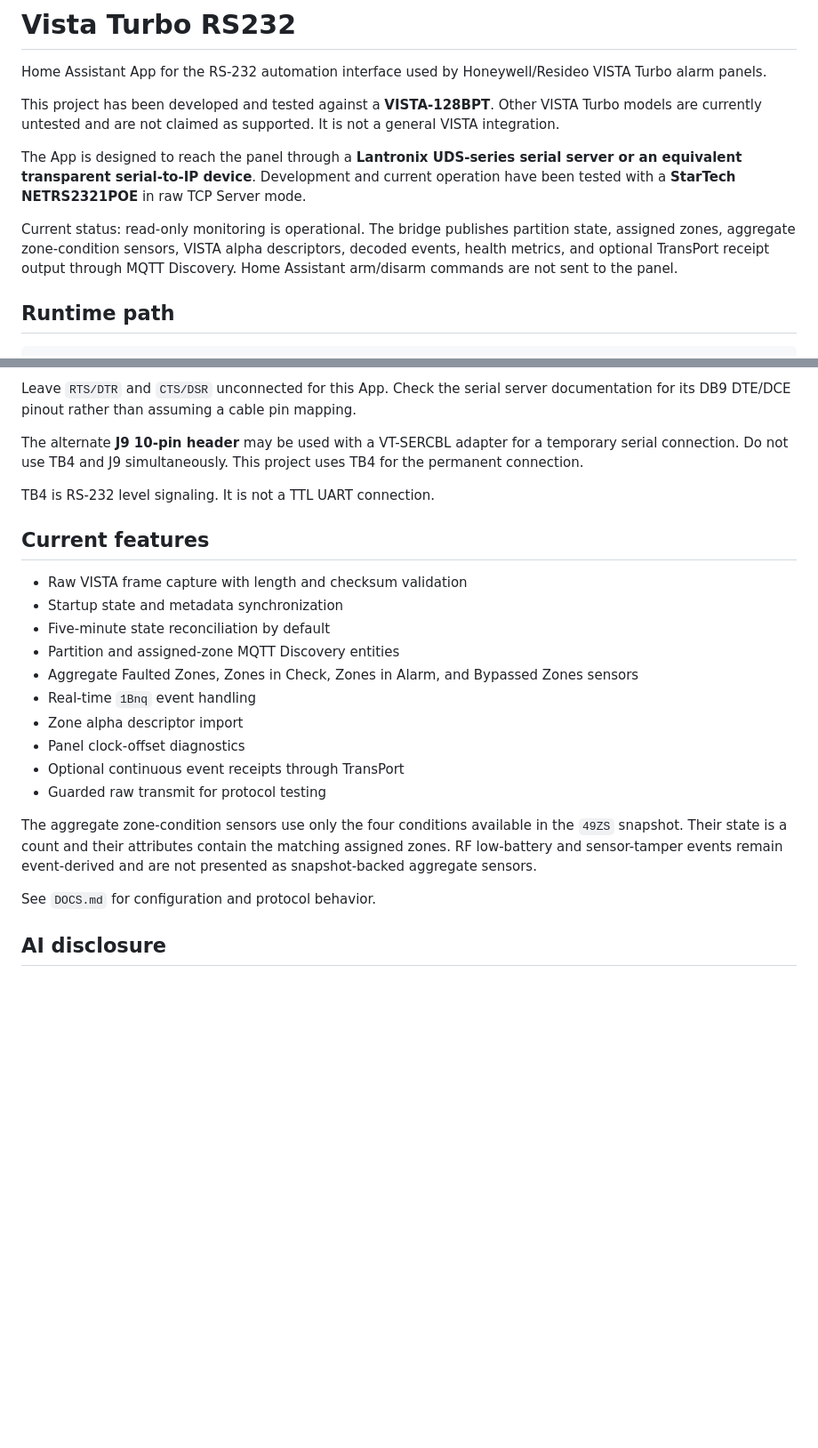
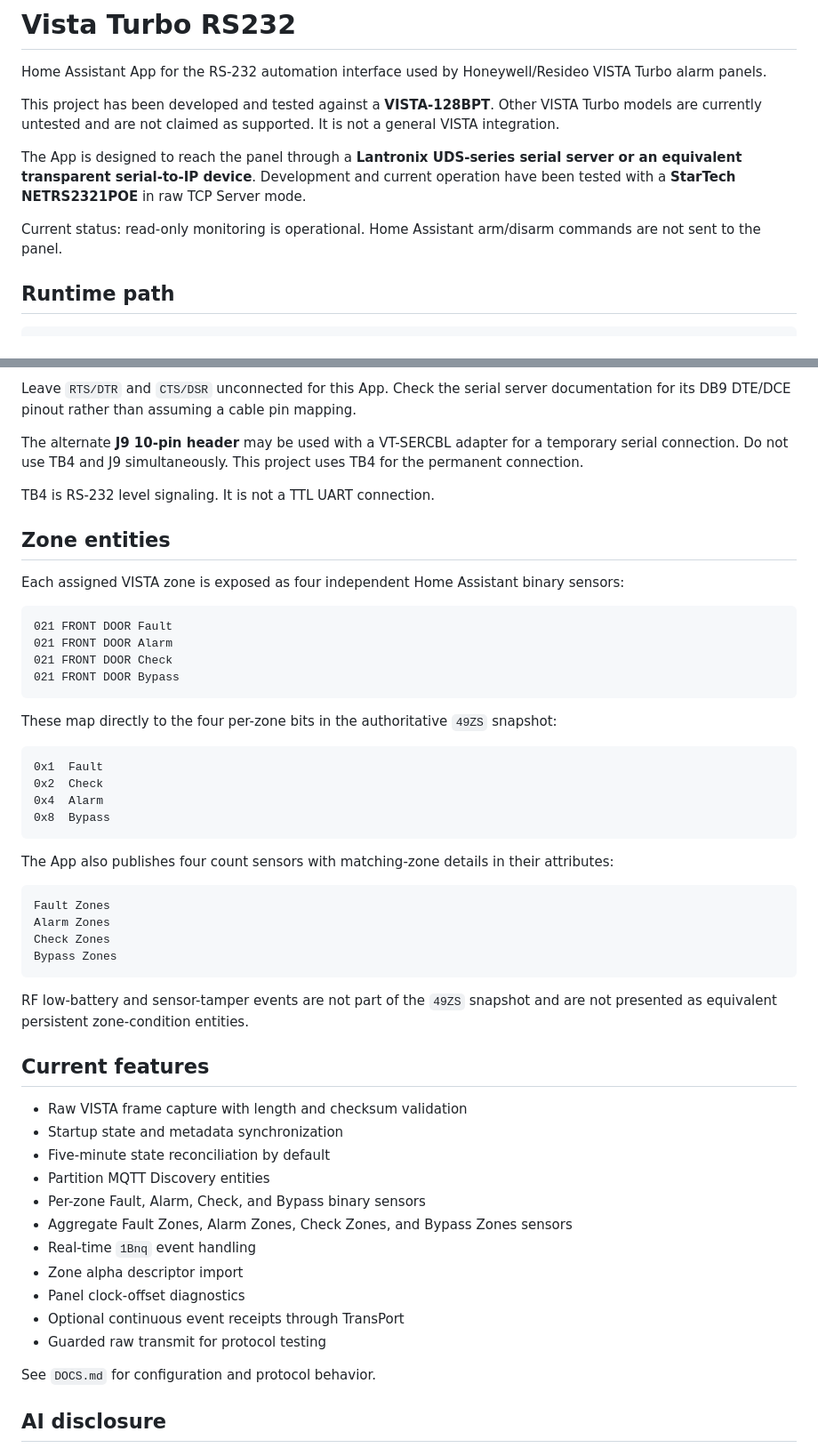
Before and after one commit to wtc-brycel/vistaturbo-hass, a Markdown page: vista128_bridge/README.md, 2 parts joined by grey strips. Shown at 89% size. Drawn GitHub-style; blank space fills up the shorter version.

Commit message:
Document per-zone Fault Alarm Check Bypass sensors

````diff
--- a/vista128_bridge/README.md
+++ b/vista128_bridge/README.md
@@ -6,7 +6,7 @@ This project has been developed and tested against a **VISTA-128BPT**. Other VIS
 
 The App is designed to reach the panel through a **Lantronix UDS-series serial server or an equivalent transparent serial-to-IP device**. Development and current operation have been tested with a **StarTech NETRS2321POE** in raw TCP Server mode.
 
-Current status: read-only monitoring is operational. The bridge publishes partition state, assigned zones, aggregate zone-condition sensors, VISTA alpha descriptors, decoded events, health metrics, and optional TransPort receipt output through MQTT Discovery. Home Assistant arm/disarm commands are not sent to the panel.
+Current status: read-only monitoring is operational. Home Assistant arm/disarm commands are not sent to the panel.
 
 ## Runtime path
 
@@ -57,20 +57,50 @@ The alternate **J9 10-pin header** may be used with a VT-SERCBL adapter for a te
 
 TB4 is RS-232 level signaling. It is not a TTL UART connection.
 
+## Zone entities
+
+Each assigned VISTA zone is exposed as four independent Home Assistant binary sensors:
+
+```text
+021 FRONT DOOR Fault
+021 FRONT DOOR Alarm
+021 FRONT DOOR Check
+021 FRONT DOOR Bypass
+```
+
+These map directly to the four per-zone bits in the authoritative `49ZS` snapshot:
+
+```text
+0x1  Fault
+0x2  Check
+0x4  Alarm
+0x8  Bypass
+```
+
+The App also publishes four count sensors with matching-zone details in their attributes:
+
+```text
+Fault Zones
+Alarm Zones
+Check Zones
+Bypass Zones
+```
+
+RF low-battery and sensor-tamper events are not part of the `49ZS` snapshot and are not presented as equivalent persistent zone-condition entities.
+
 ## Current features
 
 - Raw VISTA frame capture with length and checksum validation
 - Startup state and metadata synchronization
 - Five-minute state reconciliation by default
-- Partition and assigned-zone MQTT Discovery entities
-- Aggregate Faulted Zones, Zones in Check, Zones in Alarm, and Bypassed Zones sensors
+- Partition MQTT Discovery entities
+- Per-zone Fault, Alarm, Check, and Bypass binary sensors
+- Aggregate Fault Zones, Alarm Zones, Check Zones, and Bypass Zones sensors
 - Real-time `1Bnq` event handling
 - Zone alpha descriptor import
 - Panel clock-offset diagnostics
 - Optional continuous event receipts through TransPort
 - Guarded raw transmit for protocol testing
-
-The aggregate zone-condition sensors use only the four conditions available in the `49ZS` snapshot. Their state is a count and their attributes contain the matching assigned zones. RF low-battery and sensor-tamper events remain event-derived and are not presented as snapshot-backed aggregate sensors.
 
 See `DOCS.md` for configuration and protocol behavior.
 
````
